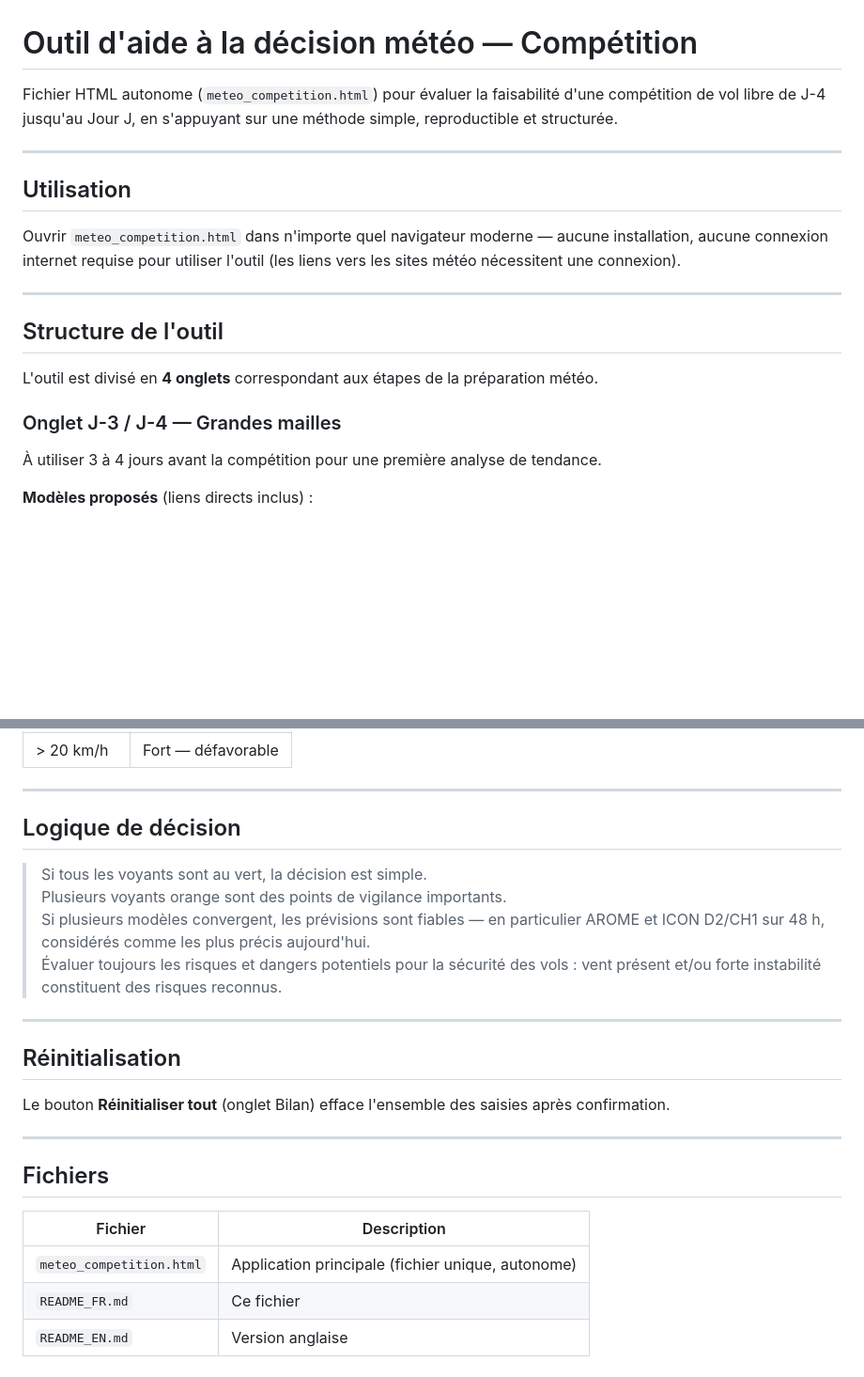
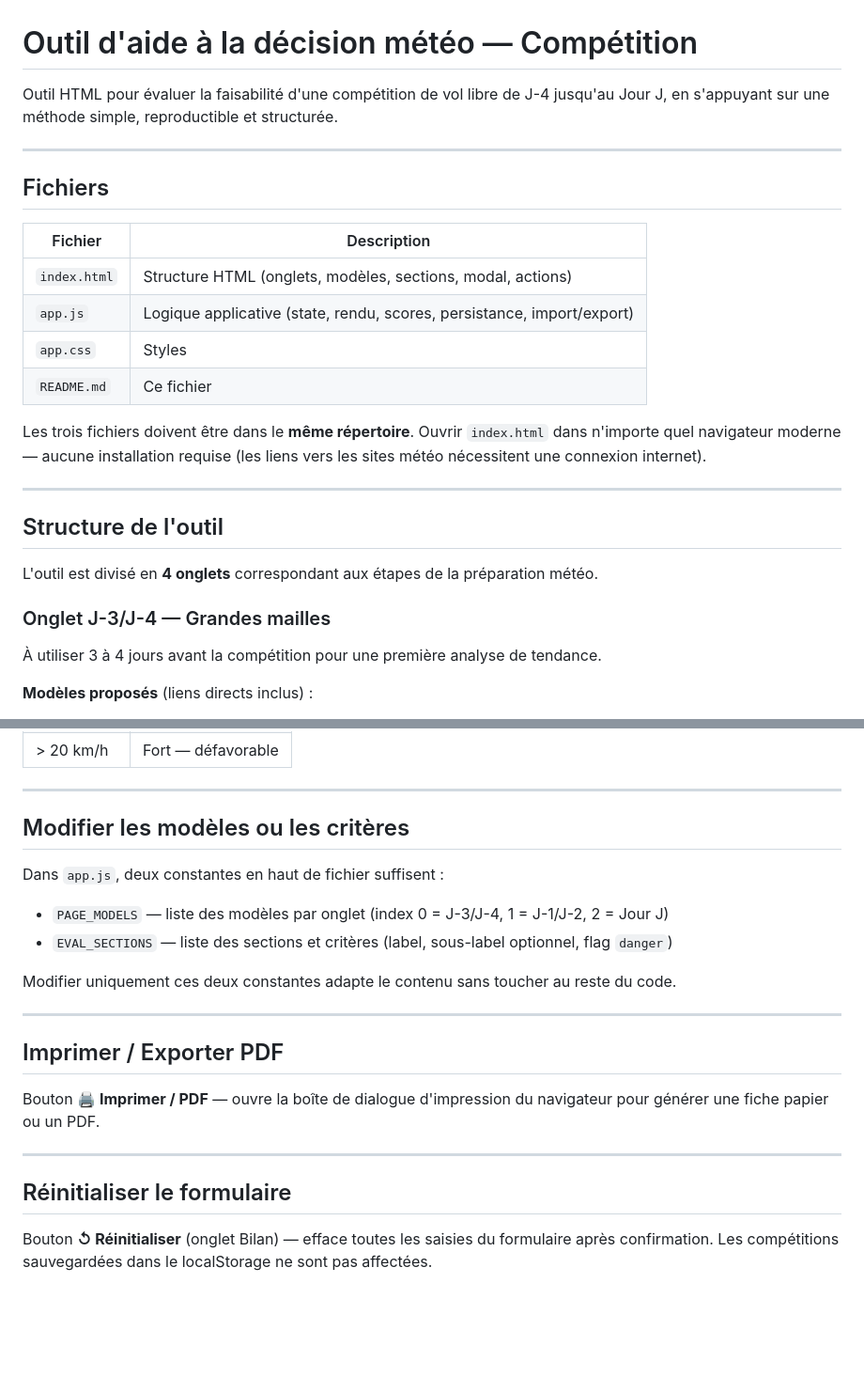
Before and after one commit to yodzeb/compet-mto, a Markdown page: README.md, 2 parts joined by grey strips. Shown at 94% size. GitHub-like rendering; blank space fills up the shorter version.

```diff
--- a/README.md
+++ b/README.md
@@ -1,12 +1,19 @@
 # Outil d'aide à la décision météo — Compétition
 
-Fichier HTML autonome (`meteo_competition.html`) pour évaluer la faisabilité d'une compétition de vol libre de J-4 jusqu'au Jour J, en s'appuyant sur une méthode simple, reproductible et structurée.
+Outil HTML pour évaluer la faisabilité d'une compétition de vol libre de J-4 jusqu'au Jour J, en s'appuyant sur une méthode simple, reproductible et structurée.
 
 ---
 
-## Utilisation
+## Fichiers
 
-Ouvrir `meteo_competition.html` dans n'importe quel navigateur moderne — aucune installation, aucune connexion internet requise pour utiliser l'outil (les liens vers les sites météo nécessitent une connexion).
+| Fichier | Description |
+|---|---|
+| `index.html` | Structure HTML (onglets, modèles, sections, modal, actions) |
+| `app.js` | Logique applicative (state, rendu, scores, persistance, import/export) |
+| `app.css` | Styles |
+| `README.md` | Ce fichier |
+
+Les trois fichiers doivent être dans le **même répertoire**. Ouvrir `index.html` dans n'importe quel navigateur moderne — aucune installation requise (les liens vers les sites météo nécessitent une connexion internet).
 
 ---
 
@@ -14,7 +21,7 @@ Ouvrir `meteo_competition.html` dans n'importe quel navigateur moderne — aucun
 
 L'outil est divisé en **4 onglets** correspondant aux étapes de la préparation météo.
 
-### Onglet J-3 / J-4 — Grandes mailles
+### Onglet J-3/J-4 — Grandes mailles
 
 À utiliser 3 à 4 jours avant la compétition pour une première analyse de tendance.
 
@@ -123,25 +148,22 @@ Pour chaque item, cliquer sur un feu **vert / orange / rouge** pour indiquer le
 
 ---
 
-## Logique de décision
+## Modifier les modèles ou les critères
 
-> Si tous les voyants sont au vert, la décision est simple.
-> Plusieurs voyants orange sont des points de vigilance importants.
-> Si plusieurs modèles convergent, les prévisions sont fiables — en particulier AROME et ICON D2/CH1 sur 48 h, considérés comme les plus précis aujourd'hui.
-> Évaluer toujours les risques et dangers potentiels pour la sécurité des vols : vent présent et/ou forte instabilité constituent des risques reconnus.
+Dans `app.js`, deux constantes en haut de fichier suffisent :
+- `PAGE_MODELS` — liste des modèles par onglet (index 0 = J-3/J-4, 1 = J-1/J-2, 2 = Jour J)
+- `EVAL_SECTIONS` — liste des sections et critères (label, sous-label optionnel, flag `danger`)
+
+Modifier uniquement ces deux constantes adapte le contenu sans toucher au reste du code.
 
 ---
 
-## Réinitialisation
+## Imprimer / Exporter PDF
 
-Le bouton **Réinitialiser tout** (onglet Bilan) efface l'ensemble des saisies après confirmation.
+Bouton **🖨 Imprimer / PDF** — ouvre la boîte de dialogue d'impression du navigateur pour générer une fiche papier ou un PDF.
 
 ---
 
-## Fichiers
+## Réinitialiser le formulaire
 
-| Fichier | Description |
-|---|---|
-| `meteo_competition.html` | Application principale (fichier unique, autonome) |
-| `README_FR.md` | Ce fichier |
-| `README_EN.md` | Version anglaise |
+Bouton **↺ Réinitialiser** (onglet Bilan) — efface toutes les saisies du formulaire après confirmation. Les compétitions sauvegardées dans le localStorage ne sont pas affectées.
```
Also changed, not shown: other parts of README.md (+44 -26 lines).
